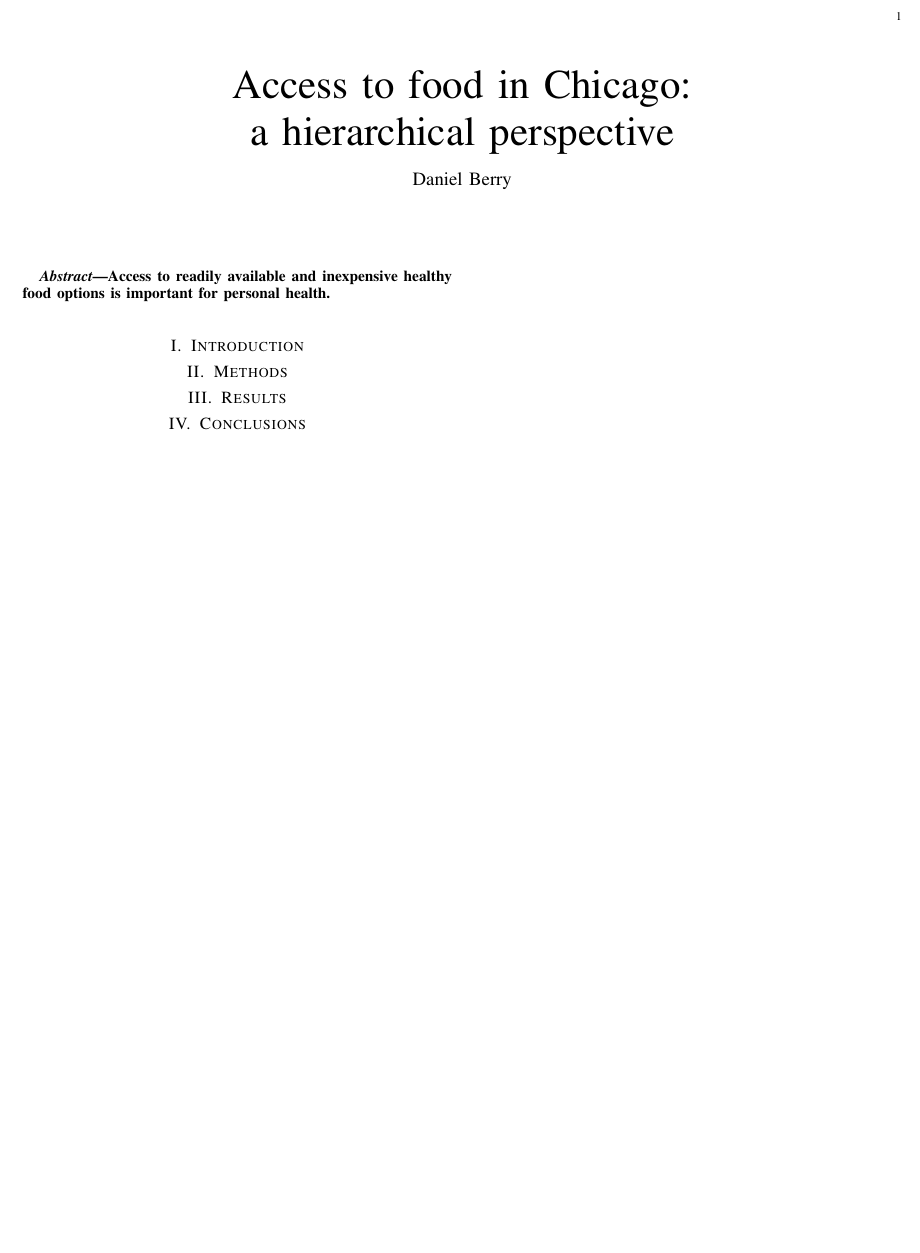
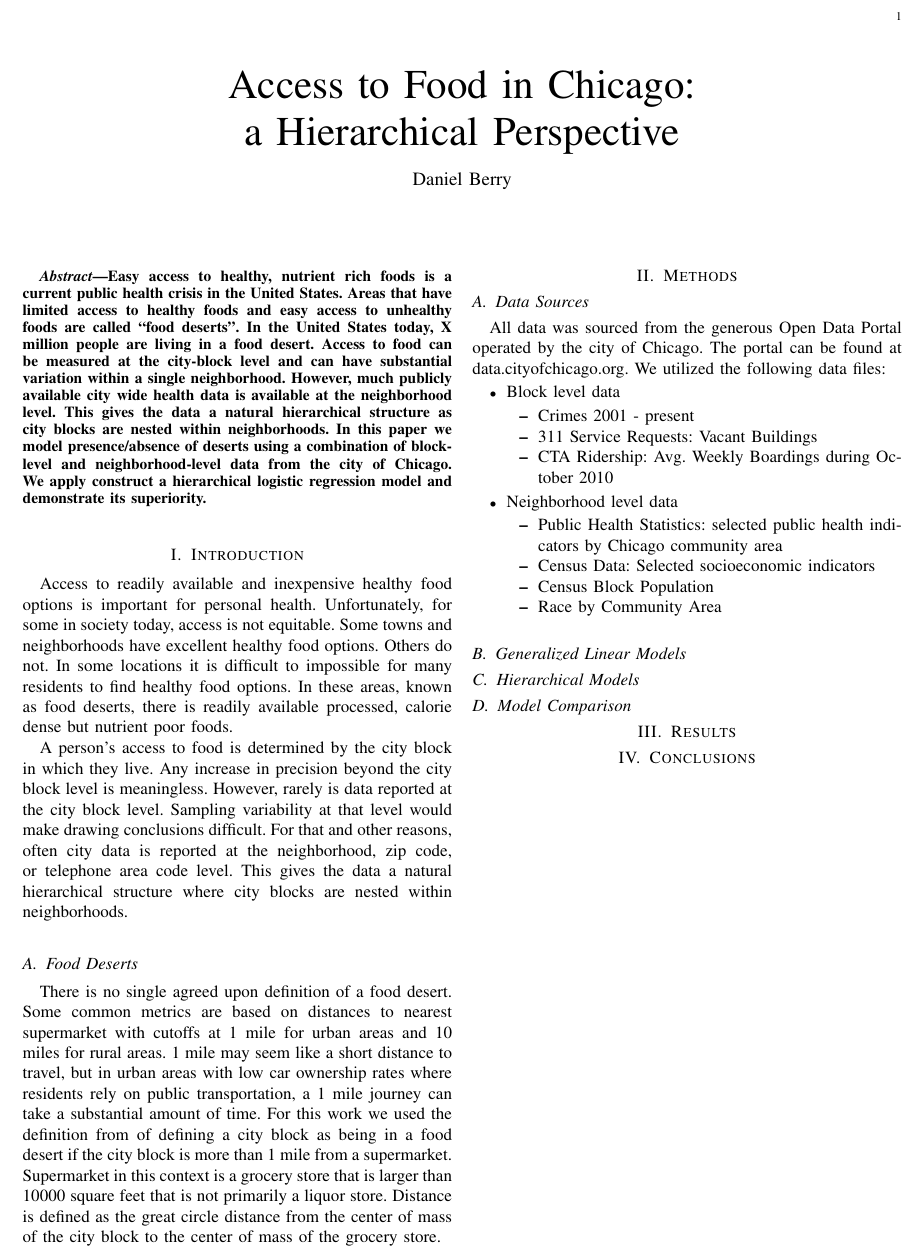
Before and after one commit to danielkberry/HM-Final-Project, a LaTeX paper (paper.tex): part of the page, cut so that both start at the same text, the shorter picture padded with empty space. Compiled offline with pdfLaTeX.

Commit message:
1st draft: abstract & introduction

```diff
--- a/paper.tex
+++ b/paper.tex
@@ -1,6 +1,8 @@
 \documentclass{IEEEtran}
 
-\title{Access to food in Chicago: \\ a hierarchical perspective}
+
+
+\title{Access to Food in Chicago: \\ a Hierarchical Perspective}
 \author{Daniel Berry}
 
 \begin{document}
@@ -8,12 +10,48 @@
 \maketitle
 
 \begin{abstract}
-  Access to readily available and inexpensive healthy food options is important for personal health.
+  Easy access to healthy, nutrient rich foods is a current public health crisis in the United States. Areas that have limited access to healthy foods and easy access to unhealthy foods are called ``food deserts''.  %TODO: citation
+  In the United States today, X million people are living in a food desert. %TODO: citation
+  Access to food can be measured at the city-block level and can have substantial variation within a single neighborhood. However, much publicly available city wide health data is available at the neighborhood level. This gives the data a natural hierarchical structure as city blocks are nested within neighborhoods. In this paper we model presence/absence of deserts using a combination of block-level and neighborhood-level data from the city of Chicago. We apply construct a hierarchical logistic regression model and demonstrate its superiority.
 \end{abstract}
 
 \section{Introduction}
+Access to readily available and inexpensive healthy food options is important for personal health. Unfortunately, for some in society today, access is not equitable. Some towns and neighborhoods have excellent healthy food options. Others do not. In some locations it is difficult to impossible for many residents to find healthy food options. In these areas, known as food deserts, there is readily available processed, calorie dense but nutrient poor foods.
 
+A person's access to food is determined by the city block in which they live. Any increase in precision beyond the city block level is meaningless. However, rarely is data reported at the city block level. Sampling variability at that level would make drawing conclusions difficult. For that and other reasons, often city data is reported at the neighborhood, zip code, or telephone area code level. This gives the data a natural hierarchical structure where city blocks are nested within neighborhoods.
+
+\subsection{Food Deserts}
+There is no single agreed upon definition of a food desert. Some common metrics are based on distances to nearest supermarket with cutoffs at 1 mile for urban areas and 10 miles for rural areas. 1 mile may seem like a short distance to travel, but in urban areas with low car ownership rates where residents rely on public transportation, a 1 mile journey can take a substantial amount of time.
+% TODO: insert citation
+For this work we used the definition from %TODO: citation
+of defining a city block as being in a food desert if the city block is more than 1 mile from a supermarket. Supermarket in this context is a grocery store that is larger than 10000 square feet %TODO: citation
+that is not primarily a liquor store. Distance is defined as the great circle distance from the center of mass of the city block to the center of mass of the grocery store.
 \section{Methods}
+
+\subsection{Data Sources}
+
+All data was sourced from the generous Open Data Portal operated by the city of Chicago. The portal can be found at data.cityofchicago.org. We utilized the following data files:
+\begin{itemize}
+\item Block level data
+  \begin{itemize}
+  \item Crimes 2001 - present
+  \item 311 Service Requests: Vacant Buildings
+  \item CTA Ridership: Avg. Weekly Boardings during October 2010
+  \end{itemize}
+\item Neighborhood level data
+  \begin{itemize}
+  \item Public Health Statistics: selected public health indicators by Chicago community area
+  \item Census Data: Selected socioeconomic indicators
+  \item Census Block Population
+  \item Race by Community Area
+  \end{itemize}
+\end{itemize}
+
+\subsection{Generalized Linear Models}
+
+\subsection{Hierarchical Models}
+
+\subsection{Model Comparison}
 
 \section{Results}
 
```
Also changed, not shown: paper.pdf.
